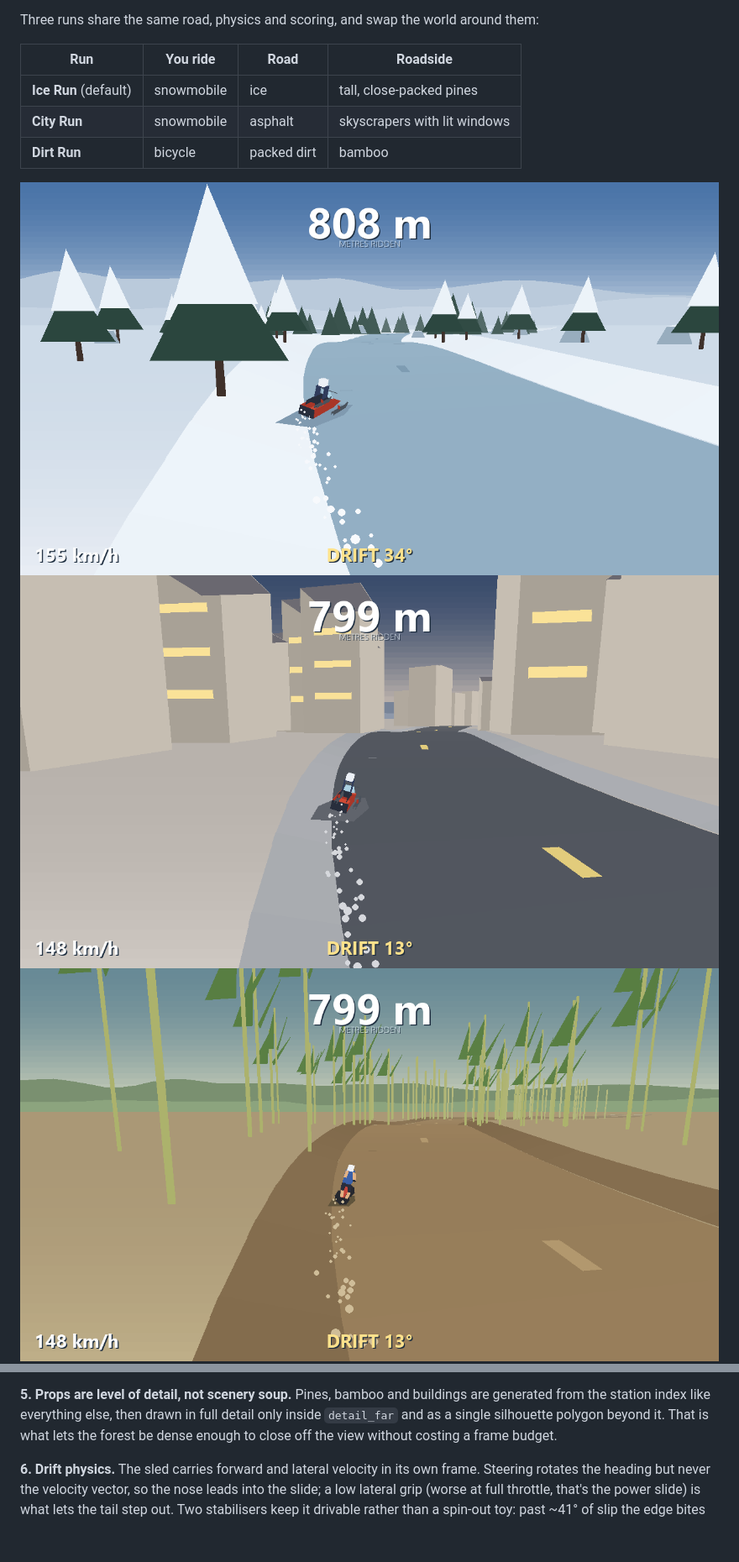
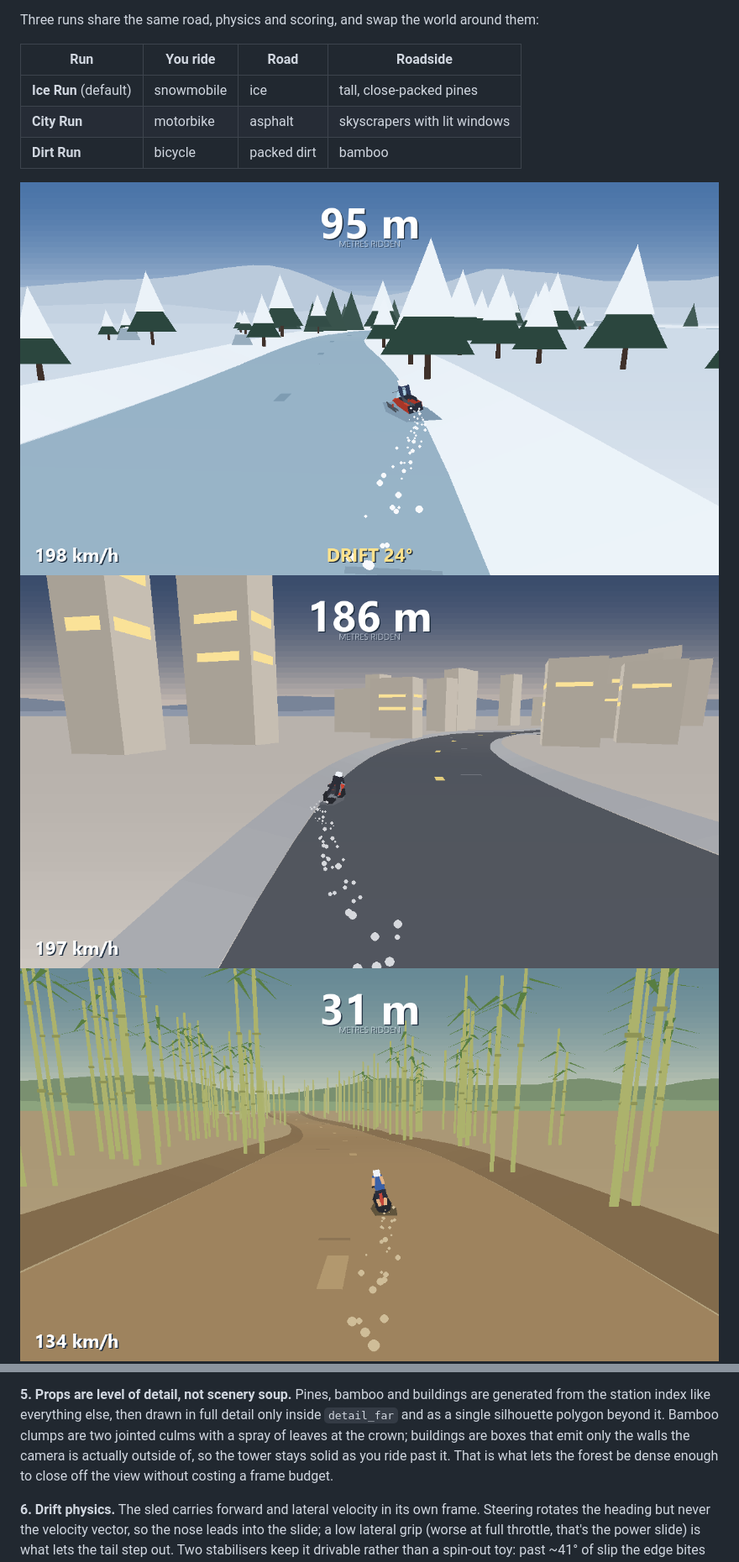
Before and after one commit to xFerrisx/snowsdrift, a Markdown page: README.md, 2 parts joined by grey strips. Shown at 84% size. Rendered like a GitHub page; pictures changed too: screenshots/city.png, screenshots/dirt.png, screenshots/drift.png; blank space fills up the shorter version.

```diff
--- a/README.md
+++ b/README.md
@@ -11,7 +11,7 @@ them:
 | Run | You ride | Road | Roadside |
 | --- | --- | --- | --- |
 | **Ice Run** (default) | snowmobile | ice | tall, close-packed pines |
-| **City Run** | snowmobile | asphalt | skyscrapers with lit windows |
+| **City Run** | motorbike | asphalt | skyscrapers with lit windows |
 | **Dirt Run** | bicycle | packed dirt | bamboo |
 
 ![Drifting](screenshots/drift.png)
@@ -87,8 +90,10 @@ before projection, so the cost of distance does not grow either.
 **5. Props are level of detail, not scenery soup.** Pines, bamboo and buildings
 are generated from the station index like everything else, then drawn in full
 detail only inside `detail_far` and as a single silhouette polygon beyond it.
-That is what lets the forest be dense enough to close off the view without
-costing a frame budget.
+Bamboo clumps are two jointed culms with a spray of leaves at the crown;
+buildings are boxes that emit only the walls the camera is actually outside
+of, so the tower stays solid as you ride past it. That is what lets the forest
+be dense enough to close off the view without costing a frame budget.
 
 **6. Drift physics.** The sled carries forward and lateral velocity in its own
 frame. Steering rotates the heading but never the velocity vector, so the nose
```
Also changed, not shown: other parts of README.md (+7 -4 lines), screenshots/title.png, 4 other files.
